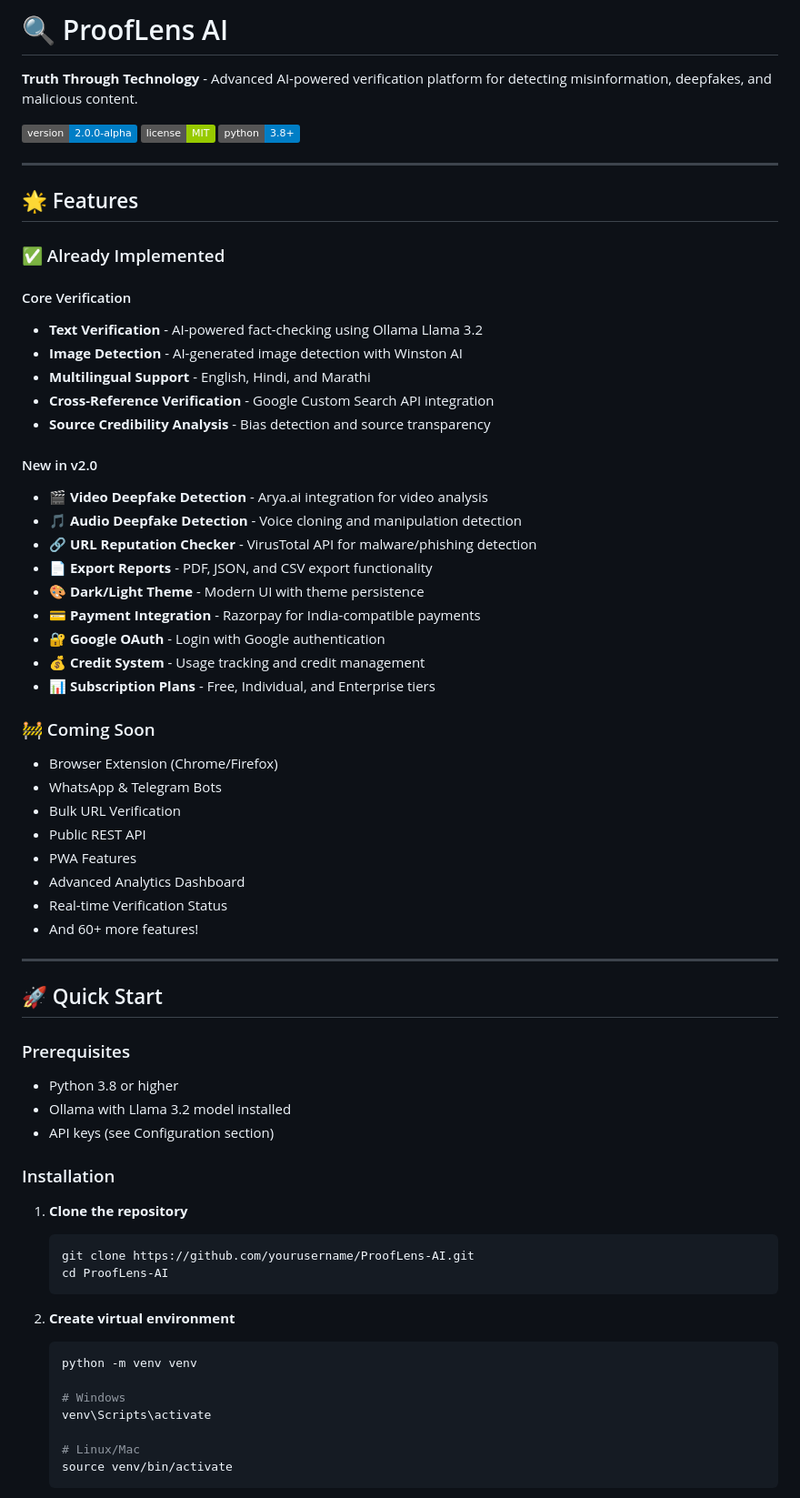
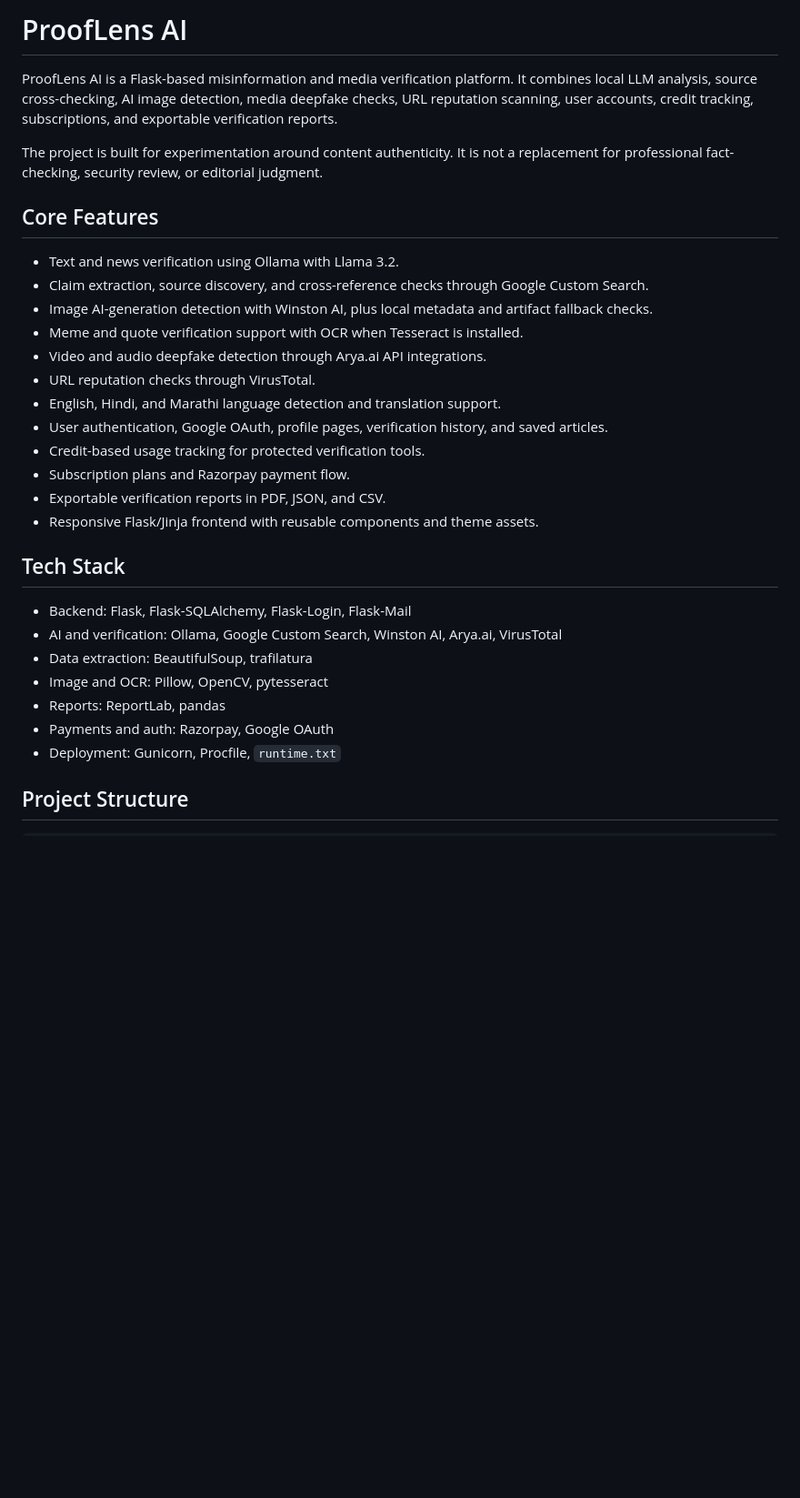
Before and after one commit to RsEg7777/ProofLens-AI, a Markdown page: README.md, the part around one of its changes. Shown at 91% size. GitHub-like rendering; badges without logos; blank space fills up the shorter version.

Commit message:
Update project README

````diff
--- a/README.md
+++ b/README.md
@@ -1,70 +1,33 @@
-# 🔍 ProofLens AI
+# ProofLens AI
 
-**Truth Through Technology** - Advanced AI-powered verification platform for detecting misinformation, deepfakes, and malicious content.
+ProofLens AI is a Flask-based misinformation and media verification platform. It combines local LLM analysis, source cross-checking, AI image detection, media deepfake checks, URL reputation scanning, user accounts, credit tracking, subscriptions, and exportable verification reports.
 
-![Version](https://img.shields.io/badge/version-2.0.0--alpha-blue)
-![License](https://img.shields.io/badge/license-MIT-green)
-![Python](https://img.shields.io/badge/python-3.8%2B-blue)
+The project is built for experimentation around content authenticity. It is not a replacement for professional fact-checking, security review, or editorial judgment.
 
----
+## Core Features
 
-## 🌟 Features
+- Text and news verification using Ollama with Llama 3.2.
+- Claim extraction, source discovery, and cross-reference checks through Google Custom Search.
+- Image AI-generation detection with Winston AI, plus local metadata and artifact fallback checks.
+- Meme and quote verification support with OCR when Tesseract is installed.
+- Video and audio deepfake detection through Arya.ai API integrations.
+- URL reputation checks through VirusTotal.
+- English, Hindi, and Marathi language detection and translation support.
+- User authentication, Google OAuth, profile pages, verification history, and saved articles.
+- Credit-based usage tracking for protected verification tools.
+- Subscription plans and Razorpay payment flow.
+- Exportable verification reports in PDF, JSON, and CSV.
+- Responsive Flask/Jinja frontend with reusable components and theme assets.
 
-### ✅ Already Implemented
+## Tech Stack
 
-#### Core Verification
-- **Text Verification** - AI-powered fact-checking using Ollama Llama 3.2
-- **Image Detection** - AI-generated image detection with Winston AI
-- **Multilingual Support** - English, Hindi, and Marathi
-- **Cross-Reference Verification** - Google Custom Search API integration
-- **Source Credibility Analysis** - Bias detection and source transparency
+- Backend: Flask, Flask-SQLAlchemy, Flask-Login, Flask-Mail
+- AI and verification: Ollama, Google Custom Search, Winston AI, Arya.ai, VirusTotal
+- Data extraction: BeautifulSoup, trafilatura
+- Image and OCR: Pillow, OpenCV, pytesseract
+- Reports: ReportLab, pandas
+- Payments and auth: Razorpay, Google OAuth
+- Deployment: Gunicorn, Procfile, `runtime.txt`
 
-#### New in v2.0
-- **🎬 Video Deepfake Detection** - Arya.ai integration for video analysis
-- **🎵 Audio Deepfake Detection** - Voice cloning and manipulation detection
-- **🔗 URL Reputation Checker** - VirusTotal API for malware/phishing detection
-- **📄 Export Reports** - PDF, JSON, and CSV export functionality
-- **🎨 Dark/Light Theme** - Modern UI with theme persistence
-- **💳 Payment Integration** - Razorpay for India-compatible payments
-- **🔐 Google OAuth** - Login with Google authentication
-- **💰 Credit System** - Usage tracking and credit management
-- **📊 Subscription Plans** - Free, Individual, and Enterprise tiers
+## Project Structure
 
-### 🚧 Coming Soon
-- Browser Extension (Chrome/Firefox)
-- WhatsApp & Telegram Bots
-- Bulk URL Verification
-- Public REST API
-- PWA Features
-- Advanced Analytics Dashboard
-- Real-time Verification Status
-- And 60+ more features!
-
----
-
-## 🚀 Quick Start
-
-### Prerequisites
-- Python 3.8 or higher
-- Ollama with Llama 3.2 model installed
-- API keys (see Configuration section)
-
-### Installation
-
-1. **Clone the repository**
-   ```bash
-   git clone https://github.com/yourusername/ProofLens-AI.git
-   cd ProofLens-AI
-   ```
-
-2. **Create virtual environment**
-   ```bash
-   python -m venv venv
-
-   # Windows
-   venv\Scripts\activate
-
-   # Linux/Mac
-   source venv/bin/activate
-   ```
-
````
Also changed, not shown: other parts of README.md (+193 -232 lines).
